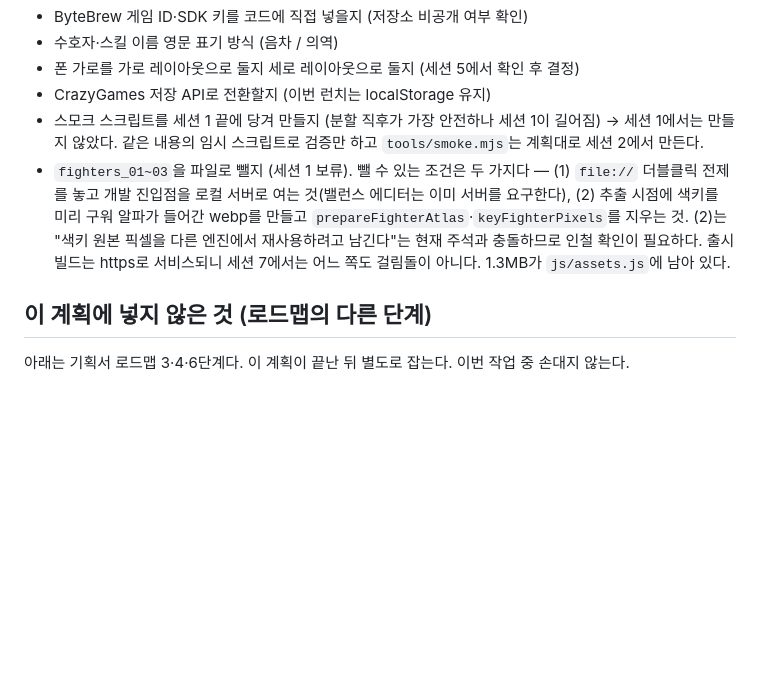
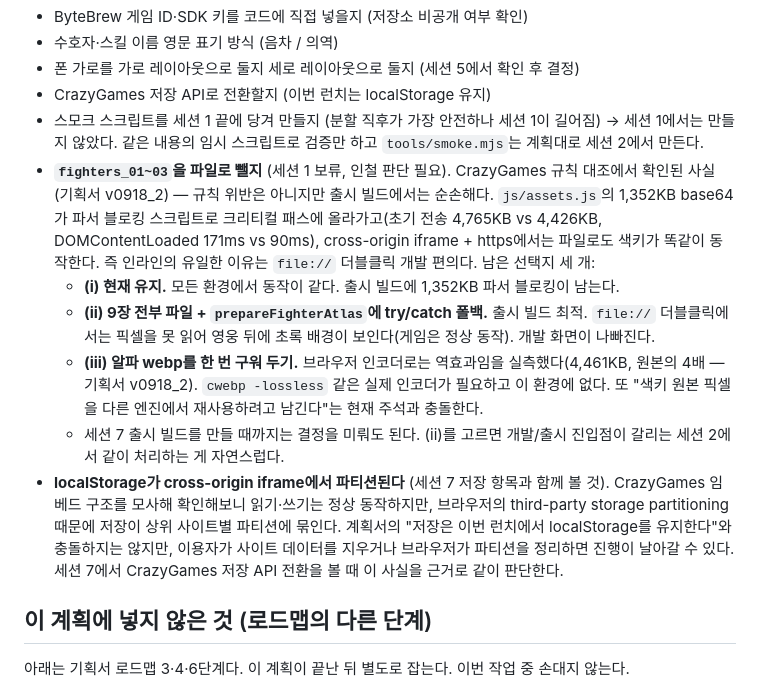
Before and after one commit to koreanyo1548-maker/sla, a Markdown page: 개발계획서.md, the part around the change. Rendered like a GitHub page; blank space fills up the shorter version.

```diff
--- a/개발계획서.md
+++ b/개발계획서.md
@@ -326,11 +326,24 @@
 - CrazyGames 저장 API로 전환할지 (이번 런치는 localStorage 유지)
 - 스모크 스크립트를 세션 1 끝에 당겨 만들지 (분할 직후가 가장 안전하나 세션 1이 길어짐) → 세션 1에서는 만들지
   않았다. 같은 내용의 임시 스크립트로 검증만 하고 `tools/smoke.mjs`는 계획대로 세션 2에서 만든다.
-- `fighters_01~03`을 파일로 뺄지 (세션 1 보류). 뺄 수 있는 조건은 두 가지다 — (1) `file://` 더블클릭 전제를
-  놓고 개발 진입점을 로컬 서버로 여는 것(밸런스 에디터는 이미 서버를 요구한다), (2) 추출 시점에 색키를 미리
-  구워 알파가 들어간 webp를 만들고 `prepareFighterAtlas`·`keyFighterPixels`를 지우는 것. (2)는 "색키 원본
-  픽셀을 다른 엔진에서 재사용하려고 남긴다"는 현재 주석과 충돌하므로 인철 확인이 필요하다. 출시 빌드는
-  https로 서비스되니 세션 7에서는 어느 쪽도 걸림돌이 아니다. 1.3MB가 `js/assets.js`에 남아 있다.
+- **`fighters_01~03`을 파일로 뺄지** (세션 1 보류, 인철 판단 필요). CrazyGames 규칙 대조에서 확인된 사실
+  (기획서 v0918_2) — 규칙 위반은 아니지만 출시 빌드에서는 순손해다. `js/assets.js`의 1,352KB base64가
+  파서 블로킹 스크립트로 크리티컬 패스에 올라가고(초기 전송 4,765KB vs 4,426KB, DOMContentLoaded
+  171ms vs 90ms), cross-origin iframe + https에서는 파일로도 색키가 똑같이 동작한다. 즉 인라인의 유일한
+  이유는 `file://` 더블클릭 개발 편의다. 남은 선택지 세 개:
+  - **(i) 현재 유지.** 모든 환경에서 동작이 같다. 출시 빌드에 1,352KB 파서 블로킹이 남는다.
+  - **(ii) 9장 전부 파일 + `prepareFighterAtlas`에 try/catch 폴백.** 출시 빌드 최적. `file://` 더블클릭에서는
+    픽셀을 못 읽어 영웅 뒤에 초록 배경이 보인다(게임은 정상 동작). 개발 화면이 나빠진다.
+  - **(iii) 알파 webp를 한 번 구워 두기.** 브라우저 인코더로는 역효과임을 실측했다(4,461KB, 원본의 4배 —
+    기획서 v0918_2). `cwebp -lossless` 같은 실제 인코더가 필요하고 이 환경에 없다. 또 "색키 원본 픽셀을
+    다른 엔진에서 재사용하려고 남긴다"는 현재 주석과 충돌한다.
+  - 세션 7 출시 빌드를 만들 때까지는 결정을 미뤄도 된다. (ii)를 고르면 개발/출시 진입점이 갈리는
+    세션 2에서 같이 처리하는 게 자연스럽다.
+- **localStorage가 cross-origin iframe에서 파티션된다** (세션 7 저장 항목과 함께 볼 것). CrazyGames 임베드
+  구조를 모사해 확인해보니 읽기·쓰기는 정상 동작하지만, 브라우저의 third-party storage partitioning 때문에
+  저장이 상위 사이트별 파티션에 묶인다. 계획서의 "저장은 이번 런치에서 localStorage를 유지한다"와 충돌하지는
+  않지만, 이용자가 사이트 데이터를 지우거나 브라우저가 파티션을 정리하면 진행이 날아갈 수 있다. 세션 7에서
+  CrazyGames 저장 API 전환을 볼 때 이 사실을 근거로 같이 판단한다.
 
 ## 이 계획에 넣지 않은 것 (로드맵의 다른 단계)
 
```
Also changed, not shown: 기획서.md (+48 -0 lines).
